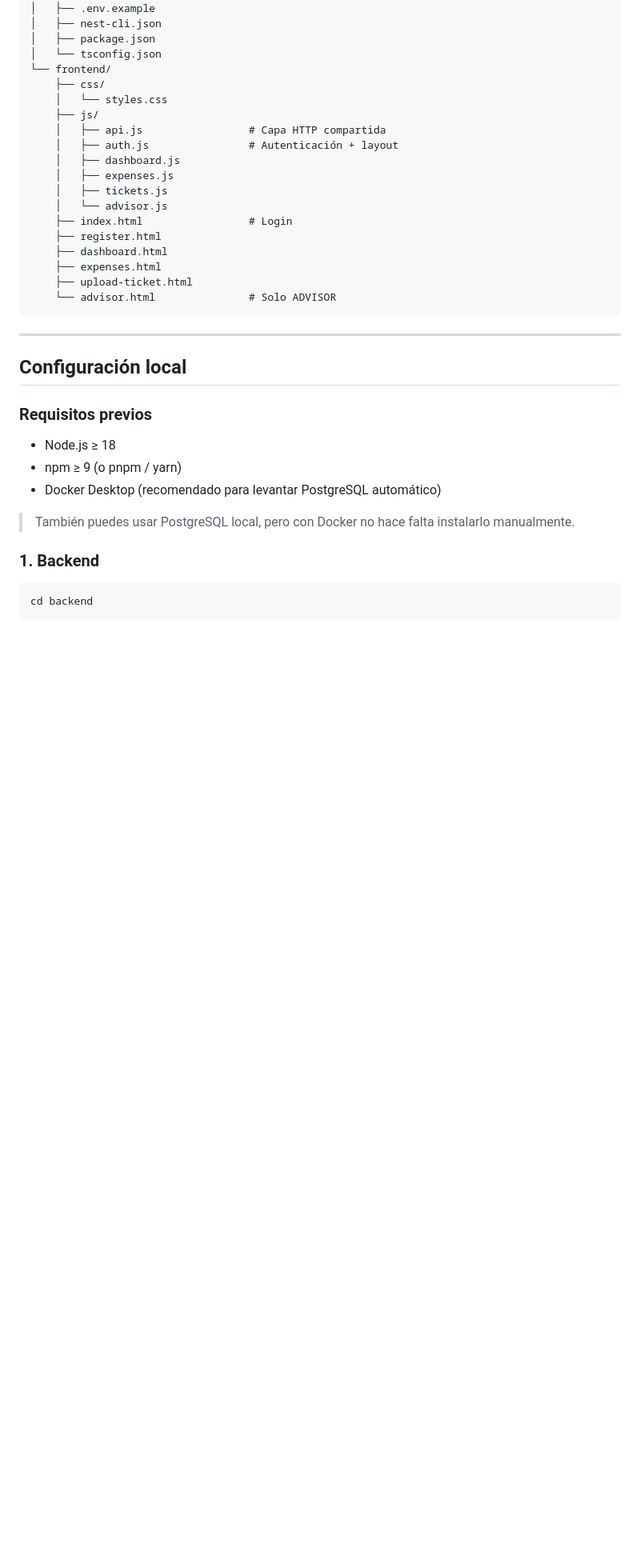
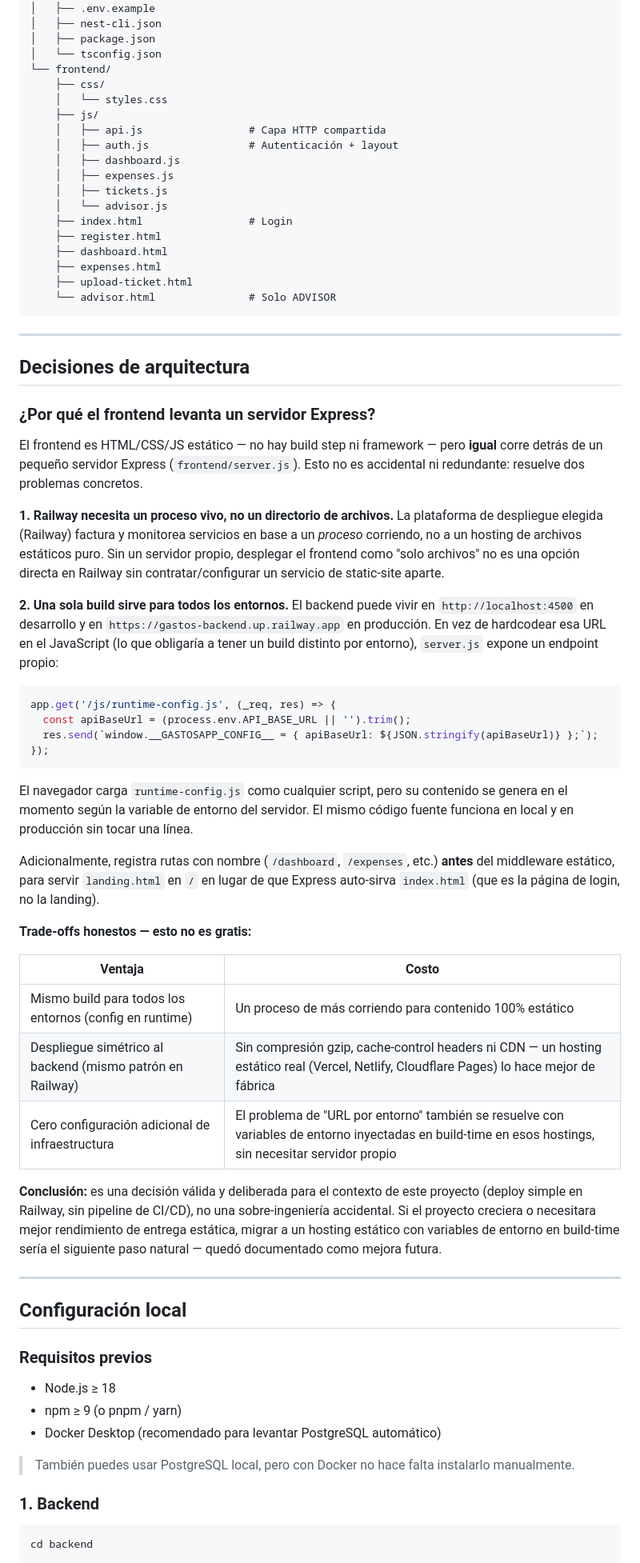
Before and after one commit to mgonzalez309-dev/gestor-gastos-pro, a Markdown page: README.md, the part around the change. Shown at 80% size. GitHub-like rendering; blank space fills up the shorter version.

Commit message:
docs: explain frontend express server rationale
Responde directamente la pregunta del profesor en la devolución del
primer parcial: "¿Por qué levantaron un servidor express del lado del
frontend? ¿Qué ventajas tiene?"

Agrega sección "Decisiones de arquitectura" explicando:
- Por qué Railway necesita un proceso vivo (no solo archivos estáticos)
- Cómo runtime-config.js resuelve URL de API distinta por entorno sin
  rebuildear
- Tabla honesta de ventajas vs costos, incluyendo que un hosting
  estático real (Vercel/Netlify/Cloudflare Pages) sería superior en
  rendimiento de entrega, dejado como mejora futura documentada

Co-Authored-By: Claude Sonnet 4.6 <noreply@anthropic.com>

````diff
--- a/README.md
+++ b/README.md
@@ -54,6 +54,41 @@ Proyecto Ingenieria Web II/
     ├── upload-ticket.html
     └── advisor.html               # Solo ADVISOR
 ```
+
+---
+
+## Decisiones de arquitectura
+
+### ¿Por qué el frontend levanta un servidor Express?
+
+El frontend es HTML/CSS/JS estático — no hay build step ni framework — pero **igual** corre detrás de un pequeño servidor Express (`frontend/server.js`). Esto no es accidental ni redundante: resuelve dos problemas concretos.
+
+**1. Railway necesita un proceso vivo, no un directorio de archivos.**
+La plataforma de despliegue elegida (Railway) factura y monitorea servicios en base a un *proceso* corriendo, no a un hosting de archivos estáticos puro. Sin un servidor propio, desplegar el frontend como "solo archivos" no es una opción directa en Railway sin contratar/configurar un servicio de static-site aparte.
+
+**2. Una sola build sirve para todos los entornos.**
+El backend puede vivir en `http://localhost:4500` en desarrollo y en `https://gastos-backend.up.railway.app` en producción. En vez de hardcodear esa URL en el JavaScript (lo que obligaría a tener un build distinto por entorno), `server.js` expone un endpoint propio:
+
+```js
+app.get('/js/runtime-config.js', (_req, res) => {
+  const apiBaseUrl = (process.env.API_BASE_URL || '').trim();
+  res.send(`window.__GASTOSAPP_CONFIG__ = { apiBaseUrl: ${JSON.stringify(apiBaseUrl)} };`);
+});
+```
+
+El navegador carga `runtime-config.js` como cualquier script, pero su contenido se genera en el momento según la variable de entorno del servidor. El mismo código fuente funciona en local y en producción sin tocar una línea.
+
+Adicionalmente, registra rutas con nombre (`/dashboard`, `/expenses`, etc.) **antes** del middleware estático, para servir `landing.html` en `/` en lugar de que Express auto-sirva `index.html` (que es la página de login, no la landing).
+
+**Trade-offs honestos — esto no es gratis:**
+
+| Ventaja | Costo |
+|---------|-------|
+| Mismo build para todos los entornos (config en runtime) | Un proceso de más corriendo para contenido 100% estático |
+| Despliegue simétrico al backend (mismo patrón en Railway) | Sin compresión gzip, cache-control headers ni CDN — un hosting estático real (Vercel, Netlify, Cloudflare Pages) lo hace mejor de fábrica |
+| Cero configuración adicional de infraestructura | El problema de "URL por entorno" también se resuelve con variables de entorno inyectadas en build-time en esos hostings, sin necesitar servidor propio |
+
+**Conclusión:** es una decisión válida y deliberada para el contexto de este proyecto (deploy simple en Railway, sin pipeline de CI/CD), no una sobre-ingeniería accidental. Si el proyecto creciera o necesitara mejor rendimiento de entrega estática, migrar a un hosting estático con variables de entorno en build-time sería el siguiente paso natural — quedó documentado como mejora futura.
 
 ---
 
````
